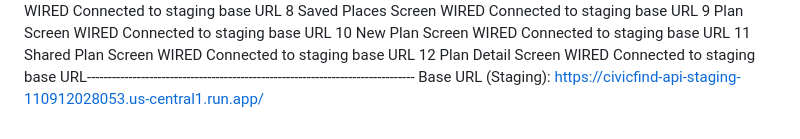
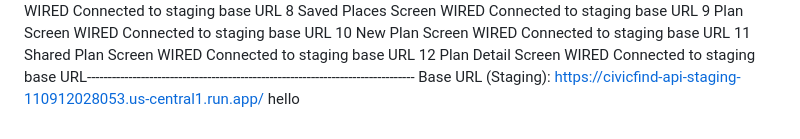
Before and after one commit to adarshcssoftopensource/blinx, a Markdown page: README.md, the part around the change. Drawn GitHub-style.

```diff
--- a/README.md
+++ b/README.md
@@ -83,3 +83,4 @@ No.   AREA                                   STATUS     NOTES-------------------
 12    Plan Detail Screen                      WIRED      Connected to staging base URL-------------------------------------------------------------------------------
 Base URL (Staging):
 https://civicfind-api-staging-110912028053.us-central1.run.app/
+hello
```
